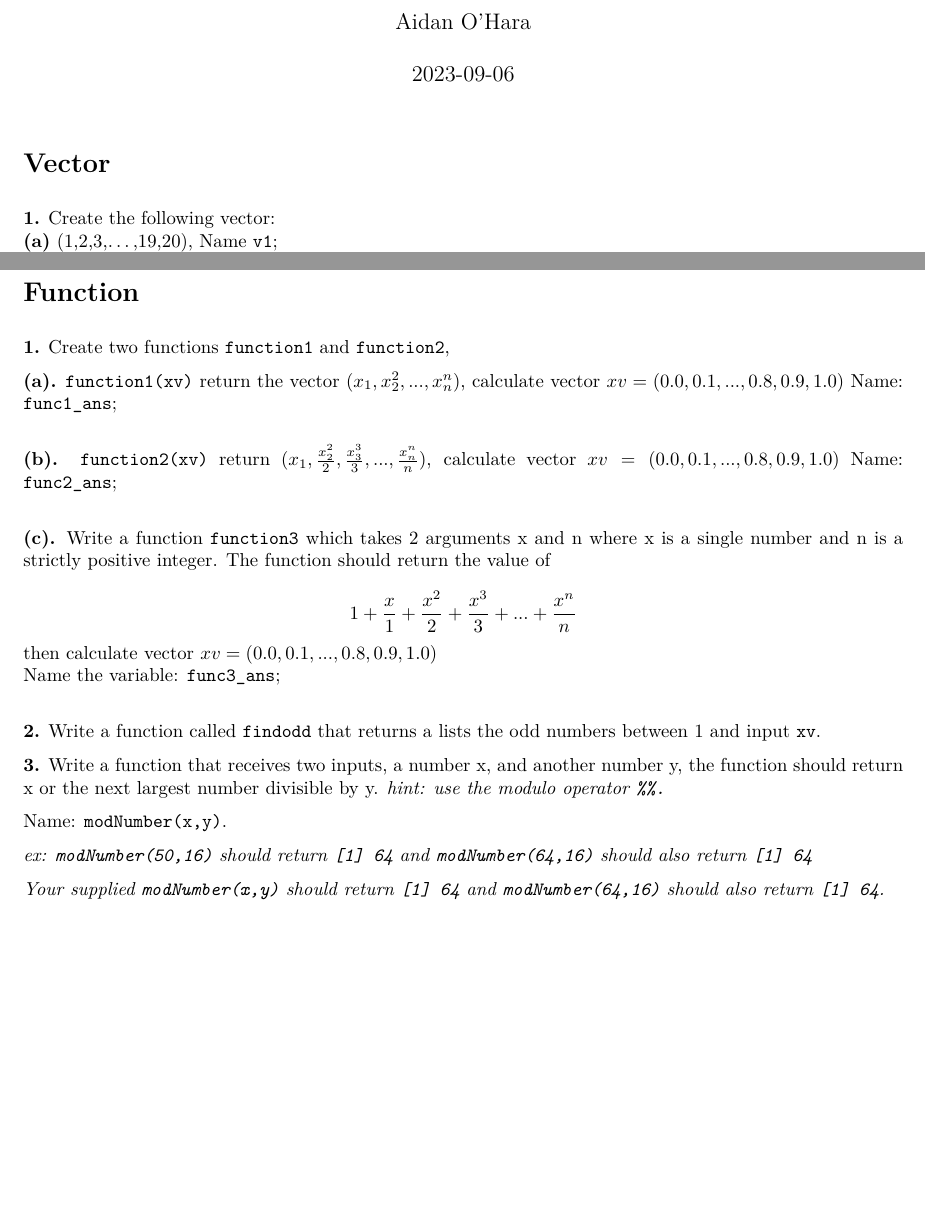
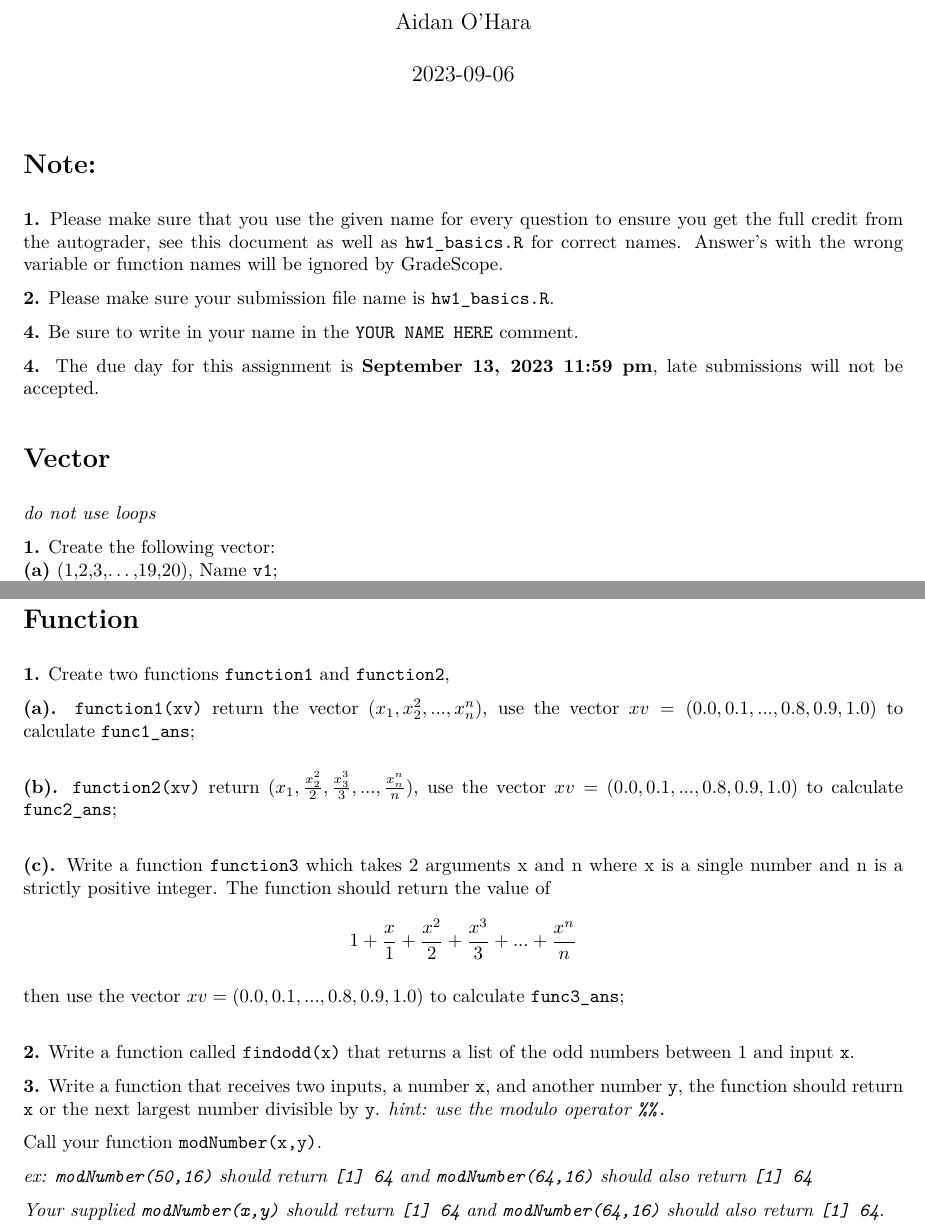
Before and after one commit to Fall-R-bootcamp-sessions-ma615-classes/HW1_R_Basics, an R Markdown document (HW1_Instructions.Rmd): two parts of pages 1 and 4 of 7, joined at a grey line, cut so that both start at the same text, the shorter picture padded with empty space. The pictures show the output file HW1_Instructions.pdf that the author committed with the source.

Commit message:
final instructions

````diff
--- a/HW1_Instructions.Rmd
+++ b/HW1_Instructions.Rmd
@@ -11,8 +11,18 @@ editor_options:
 ```{r setup, include=FALSE}
 knitr::opts_chunk$set(echo = TRUE)
 ```
+# Note:
+
+**1.** Please make sure that you use the given name for every question to ensure you get the full credit from the autograder, see this document as well as `hw1_basics.R` for correct names. Answer's with the wrong variable or function names will be ignored by GradeScope.
+
+**2.** Please make sure your submission file name is `hw1_basics.R`.
+
+**4.** Be sure to write in your name in the `YOUR NAME HERE` comment.
+
+**4.** The due day for this assignment is **September 13, 2023 11:59 pm**, late submissions will not be accepted.
 
 # Vector
+*do not use loops*
 
 **1.** Create the following vector:\
 **(a)** (1,2,3,...,19,20), Name `v1`;\
@@ -161,26 +171,28 @@ Populate your rows with the following columns:
 
 **1.** Create two functions `function1` and `function2`,
 
-**(a).** `function1(xv)` return the vector $(x_1,x_2^2,...,x_n^n)$, calculate vector $xv = (0.0,0.1,...,0.8,0.9,1.0)$ Name: `func1_ans`;\
+**(a).** `function1(xv)` return the vector $(x_1,x_2^2,...,x_n^n)$, use the vector $xv = (0.0,0.1,...,0.8,0.9,1.0)$ to calculate `func1_ans`;\
 
-**(b).** `function2(xv)` return $(x_1,\frac{x_2^2}{2},\frac{x_3^3}{3},...,\frac{x_n^n}{n})$, calculate vector $xv = (0.0,0.1,...,0.8,0.9,1.0)$ Name: `func2_ans`;\
+**(b).** `function2(xv)` return $(x_1,\frac{x_2^2}{2},\frac{x_3^3}{3},...,\frac{x_n^n}{n})$, use the vector $xv = (0.0,0.1,...,0.8,0.9,1.0)$ to calculate `func2_ans`;\
 
 **(c).** Write a function `function3` which takes 2 arguments x and n where x is a single number and n is a strictly positive integer.
 The function should return the value of\
 $$
 1 + \frac{x}{1} + \frac{x^2}{2} + \frac{x^3}{3} + ... + \frac{x^n}{n}
-$$ then calculate vector $xv = (0.0,0.1,...,0.8,0.9,1.0)$\
-Name the variable: `func3_ans`;\
+$$
+\
+then use the vector $xv = (0.0,0.1,...,0.8,0.9,1.0)$ to calculate `func3_ans`;\
 
-**2.** Write a function called `findodd` that returns a lists the odd numbers between 1 and input `xv`.
+**2.** Write a function called `findodd(x)` that returns a list of the odd numbers between 1 and input `x`.
 
-**3.** Write a function that receives two inputs, a number x, and another number y, the function should return x or the next largest number divisible by y.
+**3.** Write a function that receives two inputs, a number `x`, and another number `y`, the function should return `x` or the next largest number divisible by `y`.
 *hint: use the modulo operator `%%.`*
 
-Name: `modNumber(x,y)`.
+Call your function `modNumber(x,y)`.
 
 *ex: `modNumber(50,16)` should return `[1] 64` and `modNumber(64,16)` should also return `[1] 64`*
 
 *Your supplied `modNumber(x,y)` should return `[1] 64` and `modNumber(64,16)` should also return `[1] 64`.*
+\newpage
 
 **4.** Write a function, `matFn`, which takes 2 arguments *n* and *k* which are positive integers.
````
Also changed, not shown: HW1_Instructions.pdf, HW1_Instructions.Rmd (29 more changed lines).
